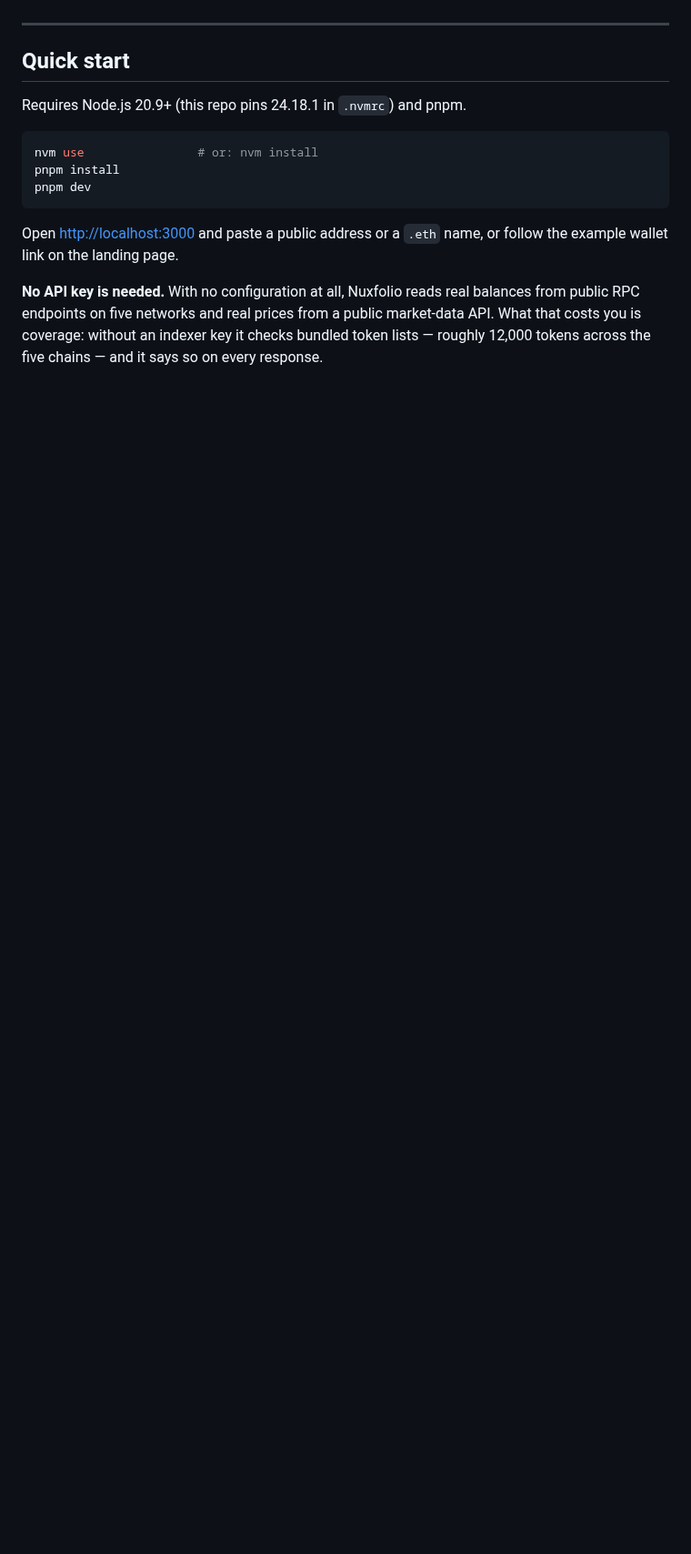
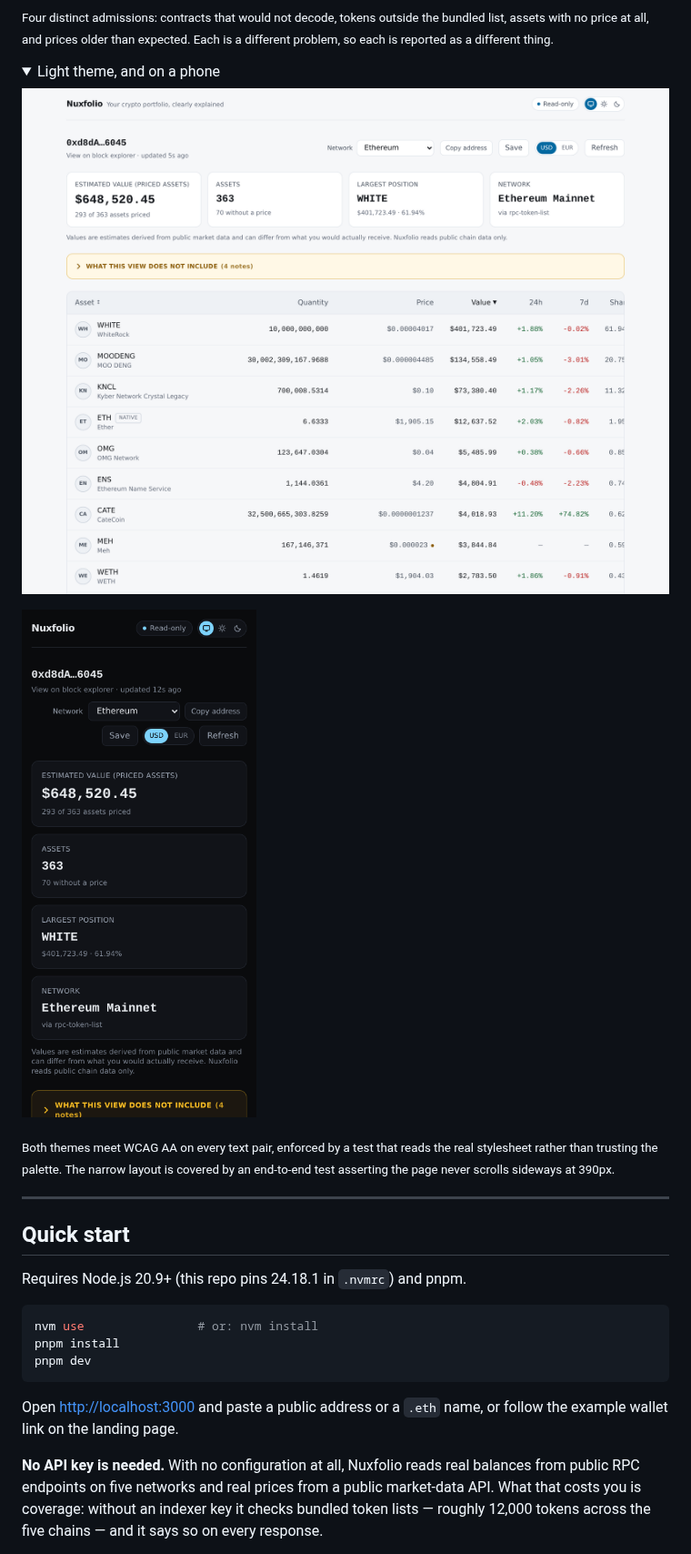
Before and after one commit to nuncij/nuxfolio, a Markdown page: README.md, the part around one of its changes. Shown at 91% size. Drawn GitHub-style; pictures changed too: docs/screenshots/mobile.png (added), docs/screenshots/portfolio-light.png (added); folded sections open; blank space fills up the shorter version.

```diff
--- a/README.md
+++ b/README.md
@@ -11,0 +27,15 @@ that could move funds. Nuxfolio never asks for a seed phrase or private key.
+<sub>Four distinct admissions: contracts that would not decode, tokens outside the
+bundled list, assets with no price at all, and prices older than expected. Each is a
+different problem, so each is reported as a different thing.</sub>
+
+<details>
+<summary>Light theme, and on a phone</summary>
+
+![Nuxfolio in its light theme](docs/screenshots/portfolio-light.png)
+
+![Nuxfolio at 390px wide](docs/screenshots/mobile.png)
+
+<sub>Both themes meet WCAG AA on every text pair, enforced by a test that reads the
+real stylesheet rather than trusting the palette. The narrow layout is covered by an
+end-to-end test asserting the page never scrolls sideways at 390px.</sub>
+
```
Also changed, not shown: other parts of README.md (+16 -0 lines), docs/screenshots/caveats.png (added), docs/screenshots/portfolio.png (added), 1 other file.
